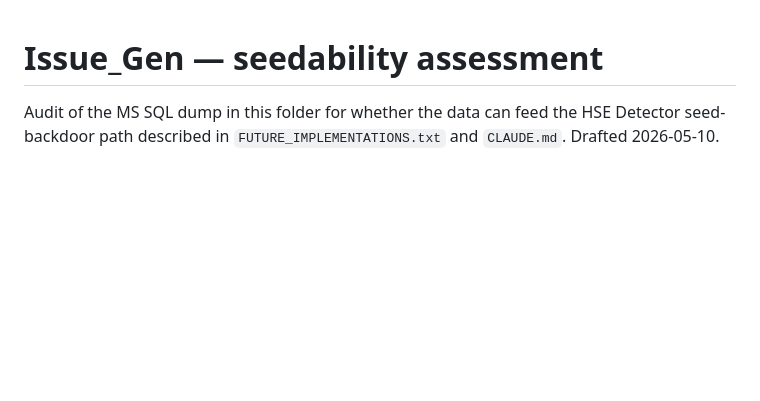
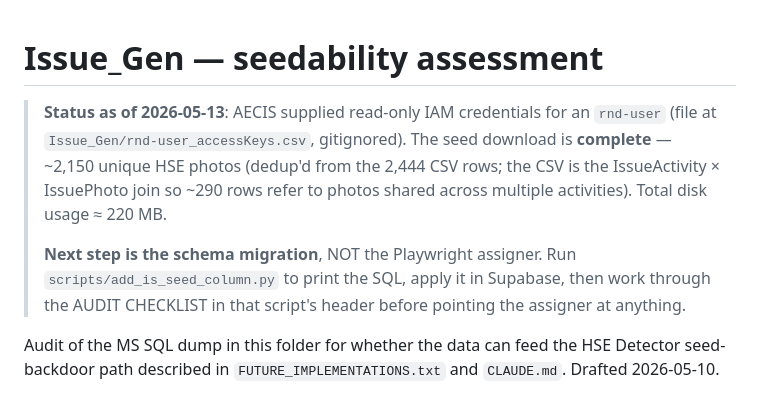
Before and after one commit to uyattoananh/violation-bot, a Markdown page: Issue_Gen/SEEDABLE.md, the part around the change. GitHub-like rendering; blank space fills up the shorter version.

Commit message:
SEEDABLE.md status: AECIS R&D credentials supplied, download complete
Final tally from the local seed run:
  - 2,357 / 2,444 HSE photos downloaded (96.4%)
  - 72 failures, all HTTP 404 — orphan DB rows pointing at files
    that no longer exist in the bucket (short-key legacy upload
    format, not actionable from our side)
  - 255 MB on disk in Issue_Gen/photos/
  - 0 failures from our side (credentials, network, or race
    conditions — the v116.20 dedup + atomic-replace fixes held)

Header of the doc now flags the migration as the next gate
(scripts/add_is_seed_column.py) before the Playwright assigner
points at anything.

Co-Authored-By: Claude Opus 4.7 (1M context) <noreply@anthropic.com>

```diff
--- a/Issue_Gen/SEEDABLE.md
+++ b/Issue_Gen/SEEDABLE.md
@@ -1,4 +1,18 @@
 # Issue_Gen — seedability assessment
+
+> **Status as of 2026-05-13**: AECIS supplied read-only IAM credentials
+> for an `rnd-user` (file at `Issue_Gen/rnd-user_accessKeys.csv`,
+> gitignored). The seed download is **complete** — ~2,150 unique HSE
+> photos (dedup'd from the 2,444 CSV rows; the CSV is the
+> IssueActivity × IssuePhoto join so ~290 rows refer to photos shared
+> across multiple activities). Total disk usage ≈ 220 MB.
+>
+> **Next step is the schema migration**, NOT the Playwright assigner.
+> Run `scripts/add_is_seed_column.py` to print the SQL, apply it in
+> Supabase, then work through the AUDIT CHECKLIST in that script's
+> header before pointing the assigner at anything.
+
+
 
 Audit of the MS SQL dump in this folder for whether the data can feed
 the HSE Detector seed-backdoor path described in `FUTURE_IMPLEMENTATIONS.txt`
```
